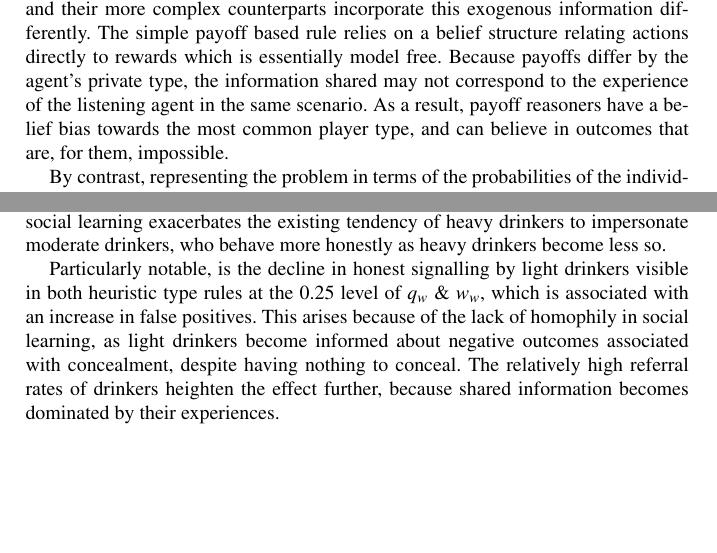
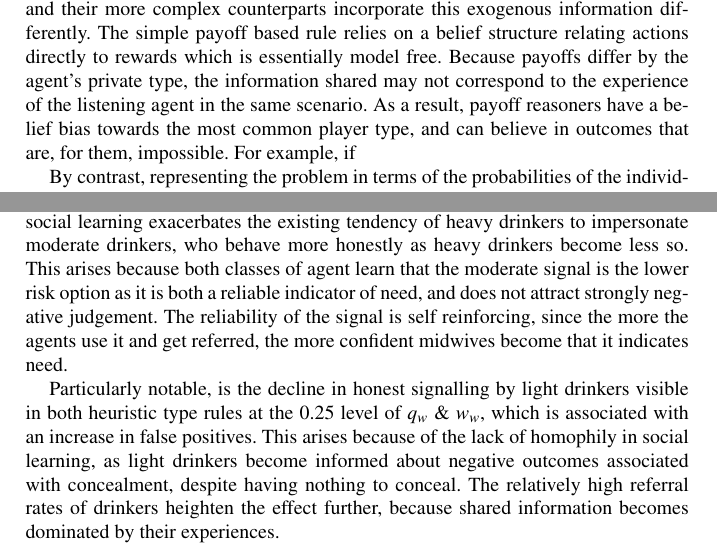
Before and after one commit to greenape/disclosure-article, a LaTeX thesis (disclosure_game.tex, which reads Model.tex, Results.tex): two parts of pages 7 and 15 of 41 before the commit and two parts of pages 7 and 15 of 42 after it, joined at a grey line, cut so that both start at the same text, the shorter picture padded with empty space. Compiled offline with pdfLaTeX.

Commit message:
Make it more obvious
That heavy & moderate pool because it is low risk for both

```diff
--- a/Model.tex
+++ b/Model.tex
@@ -118,6 +118,6 @@ In reality, learning is not exclusively from personal experience, and social lea
 In the disclosure game model, this takes the form of having each agent recount their play history to their colleagues with some probability \(q\). Individuals then incorporate shared information into their beliefs using weighted updates, e.g. for a midwife a shared observation of a low type signal contributes to their beliefs by \(w\), and \(0\leq w\leq 1\) (i.e. \(n_{j} = n_{j} + w\)).
 Women share only when they have finished play, and provide their complete history of games, because they have accurate information about the outcomes. By the same rationale, midwives share only their history with the most recent woman they referred. Sharing occurs simultaneously for all players at the end of each round, and all memories are either shared immediately or discarded.\footnote{More precisely, memories of games remain, but it is assumed that only the most current information is relevant enough to be shared.}
 
-Because of their differing problem representations, the simple payoff reasoners and their more complex counterparts incorporate this exogenous information differently. The simple payoff based rule relies on a belief structure relating actions directly to rewards which is essentially model free. Because payoffs differ by the agent's private type, the information shared may not correspond to the experience of the listening agent in the same scenario. As a result, payoff reasoners have a belief bias towards the most common player type, and can believe in outcomes that are, for them, impossible.
+Because of their differing problem representations, the simple payoff reasoners and their more complex counterparts incorporate this exogenous information differently. The simple payoff based rule relies on a belief structure relating actions directly to rewards which is essentially model free. Because payoffs differ by the agent's private type, the information shared may not correspond to the experience of the listening agent in the same scenario. As a result, payoff reasoners have a belief bias towards the most common player type, and can believe in outcomes that are, for them, impossible. For example, if
 
 By contrast, representing the problem in terms of the probabilities of the individual lotteries imposes a model that abstracts the new information from payoffs, and allows the agent to discard implausible outcomes. This stronger assumption as to the static and known qualities of payoffs does however reduce the flexibility of the decision rule.
--- a/Results.tex
+++ b/Results.tex
@@ -25,7 +25,7 @@ Introducing social learning amongst women leads the behaviour of the decision ru
 \label{fig:honest_sharing}
 \end{figure}
 
-Aside from the lexicographic decision rule, the general tendency is towards less honest signalling by heavy drinkers, which is accompanied by a slight increase in referrals for the Bayesian, and \ac{CPT} rules. For these decision models, this is because social learning exacerbates the existing tendency of heavy drinkers to impersonate moderate drinkers, who behave more honestly as heavy drinkers become less so.
+Aside from the lexicographic decision rule, the general tendency is towards less honest signalling by heavy drinkers, which is accompanied by a slight increase in referrals for the Bayesian, and \ac{CPT} rules. For these decision models, this is because social learning exacerbates the existing tendency of heavy drinkers to impersonate moderate drinkers, who behave more honestly as heavy drinkers become less so. This arises because both classes of agent learn that the moderate signal is the lower risk option as it is both a reliable indicator of need, and does not attract strongly negative judgement. The reliability of the signal is self reinforcing, since the more the agents use it and get referred, the more confident midwives become that it indicates need.
 
 Particularly notable, is the decline in honest signalling by light drinkers visible in both heuristic type rules at the 0.25 level of \(q_{w}\) \& \(w_{w}\), which is associated with an increase in false positives. This arises because of the lack of homophily in social learning, as light drinkers become informed about negative outcomes associated with concealment, despite having nothing to conceal. The relatively high referral rates of drinkers heighten the effect further, because shared information becomes dominated by their experiences.
 
```
